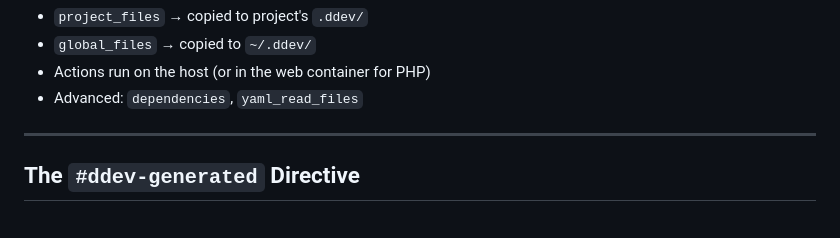
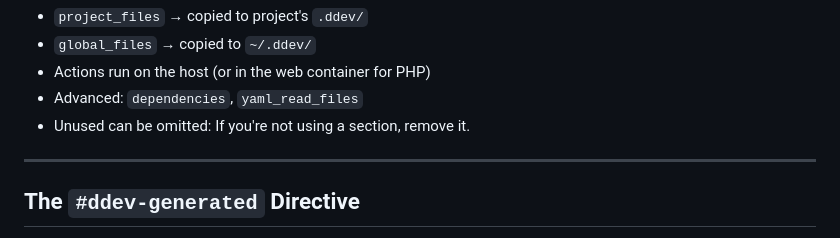
Before and after one commit to rfay/addons-creating-maintaining-presentation, a Markdown page: slides/addons-creating-maintaining-presentation.md, the part around the change. Rendered like a GitHub page.

Commit message:
Unused can be omitted

```diff
--- a/slides/addons-creating-maintaining-presentation.md
+++ b/slides/addons-creating-maintaining-presentation.md
@@ -51,6 +51,7 @@ removal_actions: []
 * `global_files` → copied to `~/.ddev/`
 * Actions run on the host (or in the web container for PHP)
 * Advanced: `dependencies`, `yaml_read_files`
+* Unused can be omitted: If you're not using a section, remove it.
 
 ---
 
```
